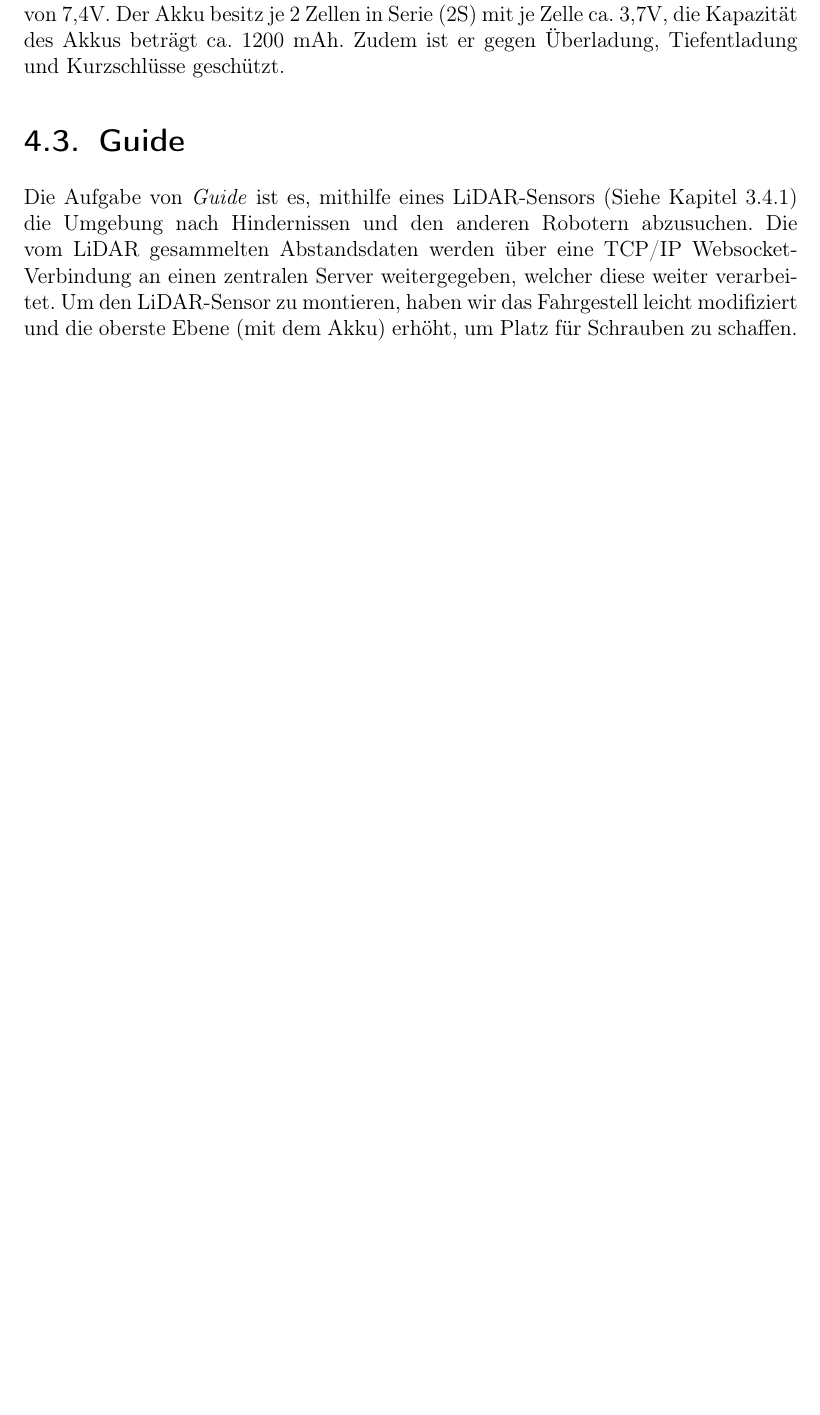
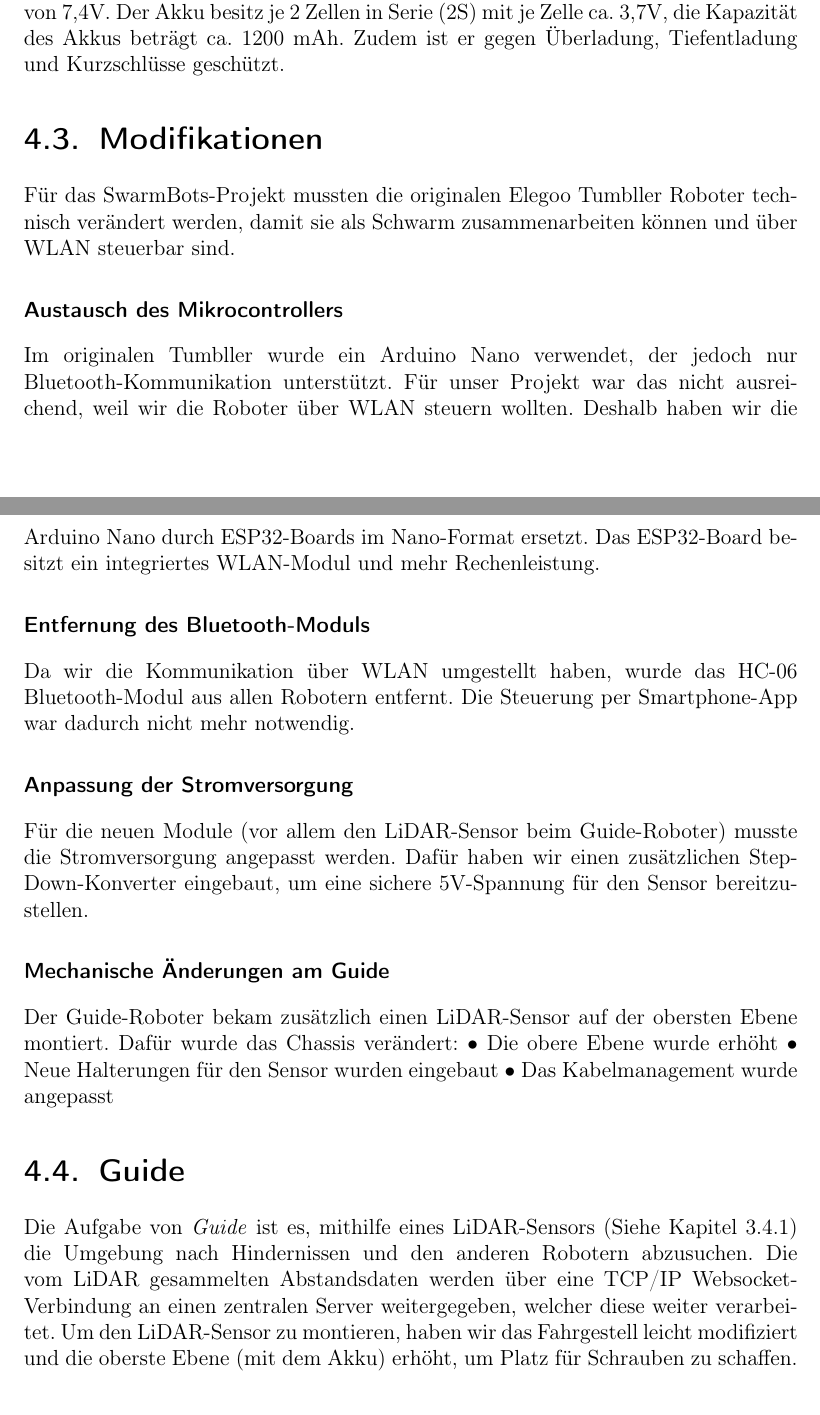
Before and after one commit to LenderSchlender/SwarmBots, a LaTeX thesis (diplomarbeit/2425_DA_SwarmBots.tex, which reads diplomarbeit/Hardware.tex): part of page 23 of 60 before the commit and two parts of pages 23 and 24 of 61 after it, the two joined at a grey line, cut so that both start at the same text, the shorter picture padded with empty space. Compiled offline with pdfLaTeX.

Commit message:
modifikation erweitert

```diff
--- a/diplomarbeit/Hardware.tex
+++ b/diplomarbeit/Hardware.tex
@@ -232,6 +232,34 @@ Beim Akku handelt es sich um einen Lithium-Ionen-Akku mit einer Nennspannung von
 Der Akku besitz je 2 Zellen in Serie (2S) mit je Zelle ca. 3,7V, die Kapazität des Akkus beträgt ca. 1200 mAh. Zudem ist er gegen Überladung, Tiefentladung und Kurzschlüsse geschützt.
 %
 
+\section{Modifikationen}
+\label{subsec:hardware_modifikationen}
+Für das SwarmBots-Projekt mussten die originalen Elegoo Tumbller Roboter technisch verändert werden, damit sie als Schwarm zusammenarbeiten können und über WLAN steuerbar sind.
+\subsubsection{Austausch des Mikrocontrollers}
+Im originalen Tumbller wurde ein Arduino Nano verwendet, der jedoch nur Bluetooth-Kommunikation unterstützt.
+Für unser Projekt war das nicht ausreichend, weil wir die Roboter über WLAN steuern wollten.
+Deshalb haben wir die Arduino Nano durch ESP32-Boards im Nano-Format ersetzt.
+Das ESP32-Board besitzt ein integriertes WLAN-Modul und mehr Rechenleistung.
+\subsubsection{Entfernung des Bluetooth-Moduls}
+Da wir die Kommunikation über WLAN umgestellt haben, wurde das HC-06 Bluetooth-Modul aus allen Robotern entfernt.
+Die Steuerung per Smartphone-App war dadurch nicht mehr notwendig.
+\subsubsection{Anpassung der Stromversorgung}
+Für die neuen Module (vor allem den LiDAR-Sensor beim Guide-Roboter) musste die Stromversorgung angepasst werden.
+Dafür haben wir einen zusätzlichen Step-Down-Konverter eingebaut, um eine sichere 5V-Spannung für den Sensor bereitzustellen.
+
+\subsubsection{Mechanische Änderungen am Guide}
+Der Guide-Roboter bekam zusätzlich einen LiDAR-Sensor auf der obersten Ebene montiert.
+Dafür wurde das Chassis verändert:
+•	Die obere Ebene wurde erhöht
+•	Neue Halterungen für den Sensor wurden eingebaut
+•	Das Kabelmanagement wurde angepasst
+
+
+% Kamera-Integration (ESP32-CAM)
+%Alle Roboter wurden mit einem ESP32-CAM-Modul ausgestattet.
+%Dadurch können die Roboter Live-Bilder an den Server senden und ihre Umgebung visuell erfassen.
+
+
 
 \section{Guide}
 \label{subsec:hardware_guide}
```
